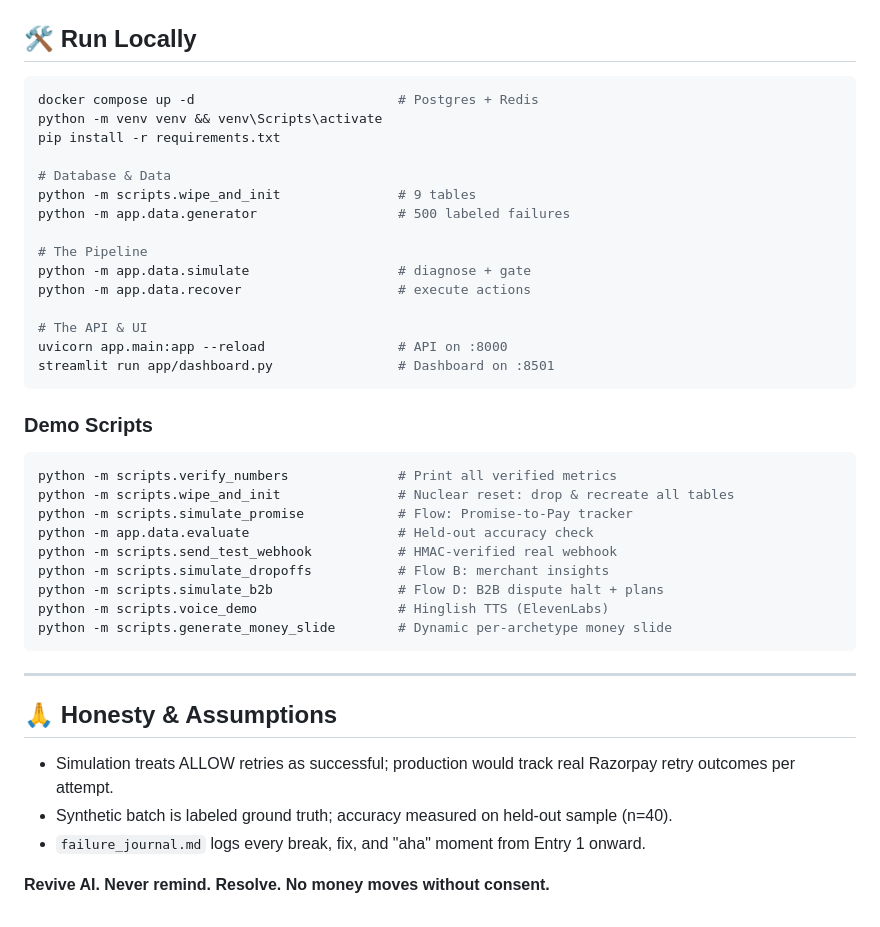
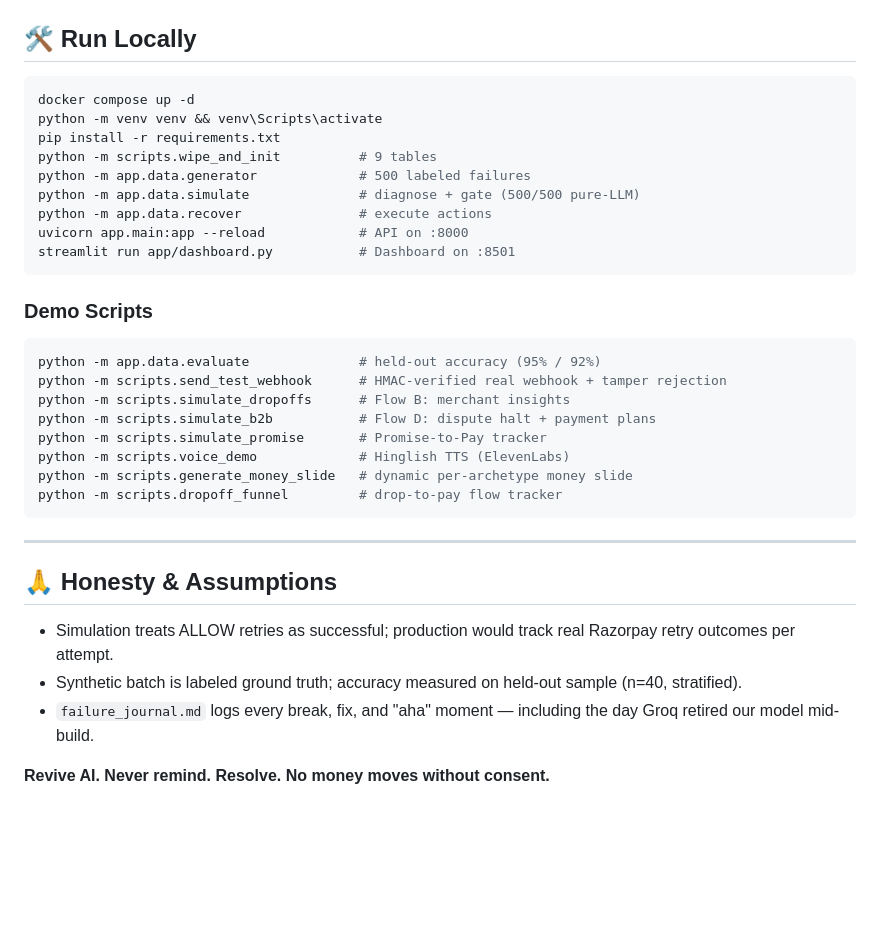
Before and after one commit to ShivamSharko/revive-ai, a Markdown page: README.md, the part around one of its changes. GitHub-like rendering; blank space fills up the shorter version.

````diff
--- a/README.md
+++ b/README.md
@@ -131,34 +132,27 @@ Every example direction in the Razorpay Buildathon problem statement is implemen
 ## 🛠️ Run Locally
 
 ```bash
-docker compose up -d                          # Postgres + Redis
+docker compose up -d
 python -m venv venv && venv\Scripts\activate
 pip install -r requirements.txt
-
-# Database & Data
-python -m scripts.wipe_and_init               # 9 tables
-python -m app.data.generator                  # 500 labeled failures
-
-# The Pipeline
-python -m app.data.simulate                   # diagnose + gate
-python -m app.data.recover                    # execute actions
-
-# The API & UI
-uvicorn app.main:app --reload                 # API on :8000
-streamlit run app/dashboard.py                # Dashboard on :8501
+python -m scripts.wipe_and_init          # 9 tables
+python -m app.data.generator             # 500 labeled failures
+python -m app.data.simulate              # diagnose + gate (500/500 pure-LLM)
+python -m app.data.recover               # execute actions
+uvicorn app.main:app --reload            # API on :8000
+streamlit run app/dashboard.py           # Dashboard on :8501
 ```
 
 ### Demo Scripts
 ```bash
-python -m scripts.verify_numbers              # Print all verified metrics
-python -m scripts.wipe_and_init               # Nuclear reset: drop & recreate all tables
-python -m scripts.simulate_promise            # Flow: Promise-to-Pay tracker
-python -m app.data.evaluate                   # Held-out accuracy check
-python -m scripts.send_test_webhook           # HMAC-verified real webhook
-python -m scripts.simulate_dropoffs           # Flow B: merchant insights
-python -m scripts.simulate_b2b                # Flow D: B2B dispute halt + plans
-python -m scripts.voice_demo                  # Hinglish TTS (ElevenLabs)
-python -m scripts.generate_money_slide        # Dynamic per-archetype money slide
+python -m app.data.evaluate              # held-out accuracy (95% / 92%)
+python -m scripts.send_test_webhook      # HMAC-verified real webhook + tamper rejection
+python -m scripts.simulate_dropoffs      # Flow B: merchant insights
+python -m scripts.simulate_b2b           # Flow D: dispute halt + payment plans
+python -m scripts.simulate_promise       # Promise-to-Pay tracker
+python -m scripts.voice_demo             # Hinglish TTS (ElevenLabs)
+python -m scripts.generate_money_slide   # dynamic per-archetype money slide
+python -m scripts.dropoff_funnel         # drop-to-pay flow tracker
 ```
 
 ---
@@ -166,7 +160,7 @@ python -m scripts.generate_money_slide        # Dynamic per-archetype money slid
 ## 🙏 Honesty & Assumptions
 
 - Simulation treats ALLOW retries as successful; production would track real Razorpay retry outcomes per attempt.
-- Synthetic batch is labeled ground truth; accuracy measured on held-out sample (n=40).
-- `failure_journal.md` logs every break, fix, and "aha" moment from Entry 1 onward.
+- Synthetic batch is labeled ground truth; accuracy measured on held-out sample (n=40, stratified).
+- `failure_journal.md` logs every break, fix, and "aha" moment — including the day Groq retired our model mid-build.
 
 **Revive AI. Never remind. Resolve. No money moves without consent.**
````
Also changed, not shown: other parts of README.md (+61 -60 lines).
